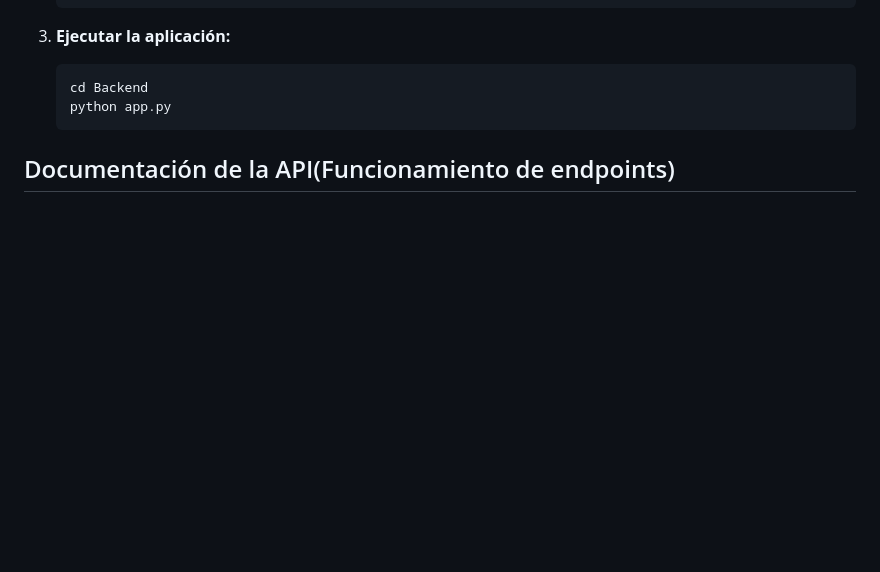
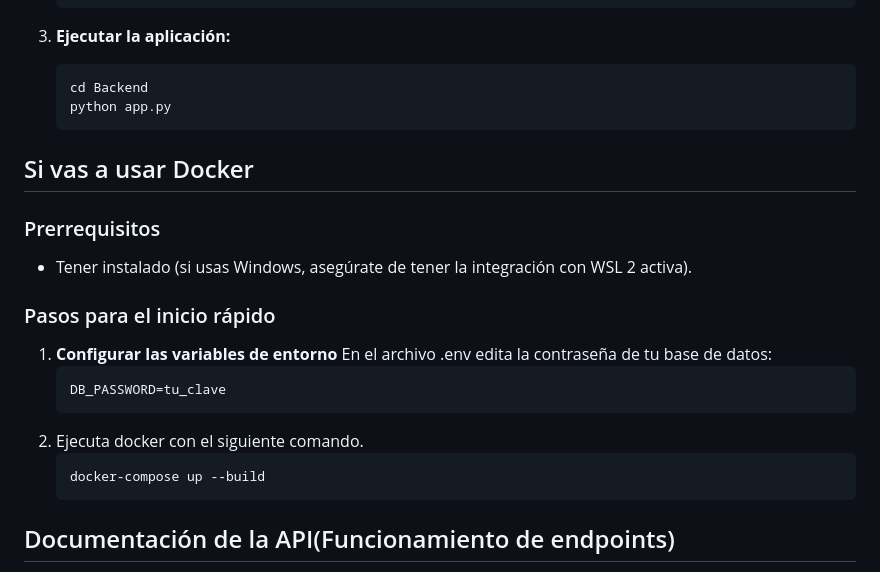
Before and after one commit to yapu115/TP_Integrador_IDS, a Markdown page: README.md, the part around the change. Drawn GitHub-style; blank space fills up the shorter version.

Commit message:
agrego ejecucion con docker al README.md

````diff
--- a/README.md
+++ b/README.md
@@ -366,7 +366,22 @@ Si ya tenes MySQL 8 corriendo en tu maquina (puerto `3306` por default):
    cd Backend
    python app.py
    ```
+## Si vas a usar Docker
 
+### Prerrequisitos
+* Tener instalado (si usas Windows, asegúrate de tener la integración con WSL 2 activa).
+
+### Pasos para el inicio rápido
+
+1. **Configurar las variables de entorno**
+   En el archivo .env edita la contraseña de tu base de datos:
+   ```env
+   DB_PASSWORD=tu_clave
+   ```
+2. Ejecuta docker con el siguiente comando.
+    ```
+    docker-compose up --build
+    ```
 ## Documentación de la API(Funcionamiento de endpoints)
 La especificación completa de los endpoints se encuentra en el archivo `Backend/docs/swagger.yaml`. Puede ser visualizada gráficamente copiando su contenido en [Swagger Editor](https://editor.swagger.io/) o utilizando una extensión como *Swagger Viewer* en Visual Studio Code.
 
````
